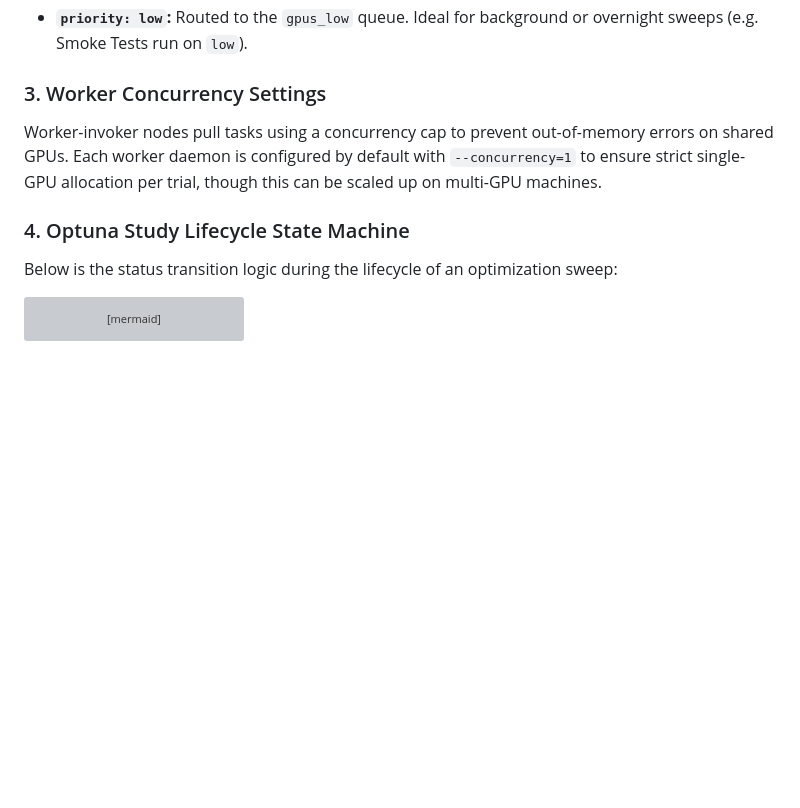
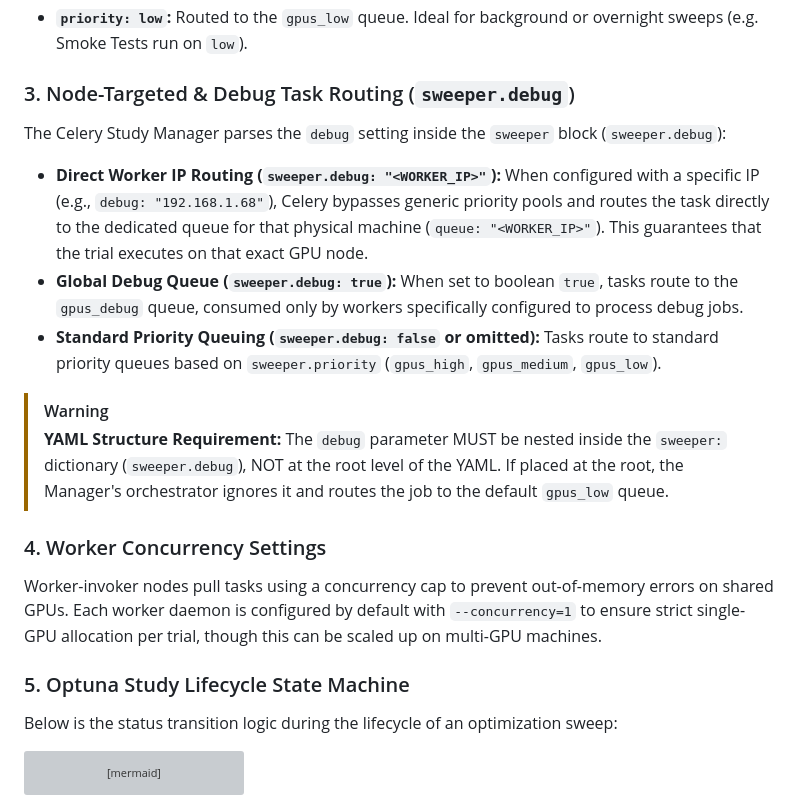
Before and after one commit to wisrovi/wyoloservice2_production, a Markdown page: README.md, the part around one of its changes. Rendered like a GitHub page; blank space fills up the shorter version; grey boxes are pictures that could not be loaded.

````diff
--- a/README.md
+++ b/README.md
@@ -231,10 +231,19 @@ When the Celery Manager generates a trial mutation, it routes the execution payl
 * **`priority: medium`:** Routed to the `gpus_medium` queue. Consumed when the high-priority queue is empty.
 * **`priority: low`:** Routed to the `gpus_low` queue. Ideal for background or overnight sweeps (e.g. Smoke Tests run on `low`).
 
-### 3. Worker Concurrency Settings
+### 3. Node-Targeted & Debug Task Routing (`sweeper.debug`)
+The Celery Study Manager parses the `debug` setting inside the `sweeper` block (`sweeper.debug`):
+* **Direct Worker IP Routing (`sweeper.debug: "<WORKER_IP>"`):** When configured with a specific IP (e.g., `debug: "192.168.1.68"`), Celery bypasses generic priority pools and routes the task directly to the dedicated queue for that physical machine (`queue: "<WORKER_IP>"`). This guarantees that the trial executes on that exact GPU node.
+* **Global Debug Queue (`sweeper.debug: true`):** When set to boolean `true`, tasks route to the `gpus_debug` queue, consumed only by workers specifically configured to process debug jobs.
+* **Standard Priority Queuing (`sweeper.debug: false` or omitted):** Tasks route to standard priority queues based on `sweeper.priority` (`gpus_high`, `gpus_medium`, `gpus_low`).
+
+> [!WARNING]
+> **YAML Structure Requirement:** The `debug` parameter MUST be nested inside the `sweeper:` dictionary (`sweeper.debug`), NOT at the root level of the YAML. If placed at the root, the Manager's orchestrator ignores it and routes the job to the default `gpus_low` queue.
+
+### 4. Worker Concurrency Settings
 Worker-invoker nodes pull tasks using a concurrency cap to prevent out-of-memory errors on shared GPUs. Each worker daemon is configured by default with `--concurrency=1` to ensure strict single-GPU allocation per trial, though this can be scaled up on multi-GPU machines.
 
-### 4. Optuna Study Lifecycle State Machine
+### 5. Optuna Study Lifecycle State Machine
 Below is the status transition logic during the lifecycle of an optimization sweep:
 
 ```mermaid
````
Also changed, not shown: other parts of README.md (+33 -3 lines).
